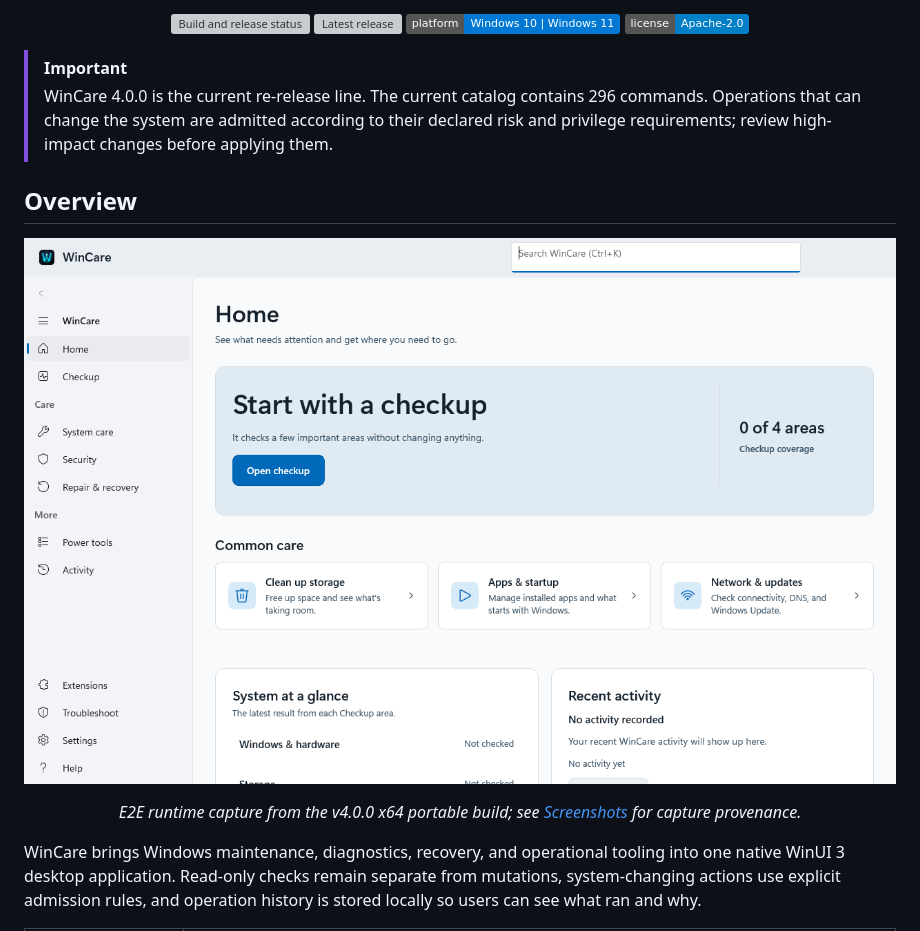
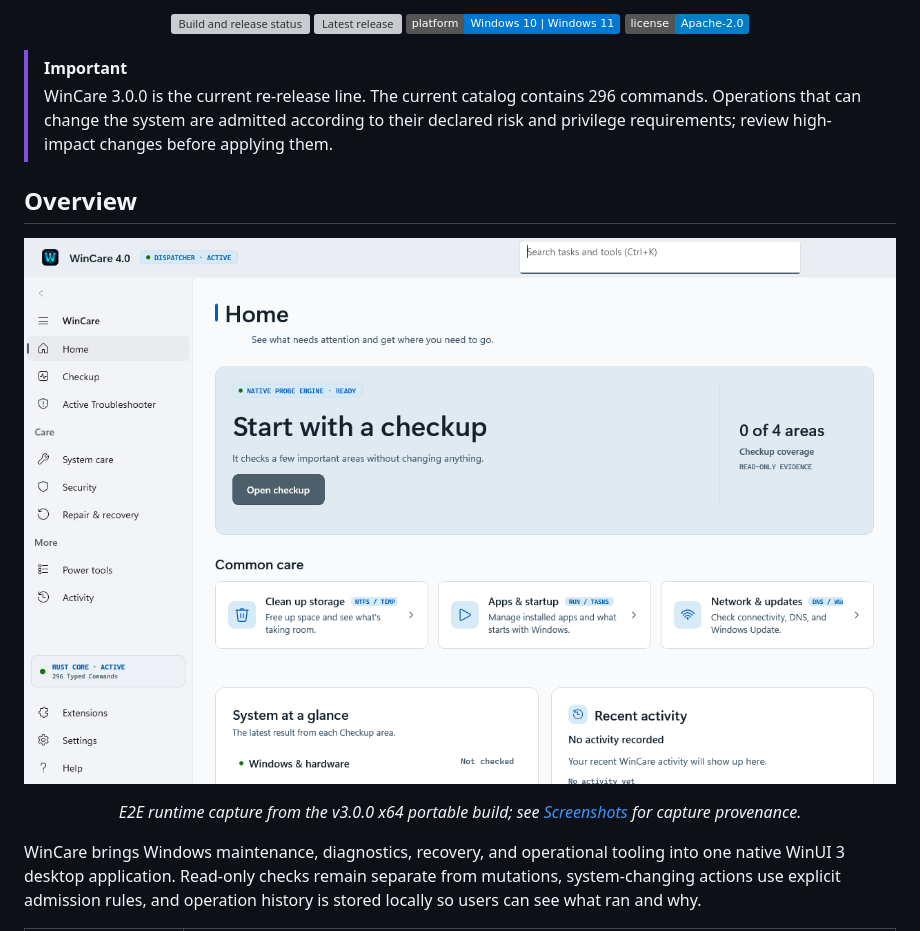
Before and after one commit to AmirrezaFarnamTaheri/WinCare, a Markdown page: README.md, the part around the change printed below. Rendered like a GitHub page; pictures changed too: docs/images/runtime-dashboard.png; badges without logos; grey boxes are pictures that could not be loaded.

Commit message:
docs(screenshots): update e2e runtime captures and align release version provenance

```diff
--- a/README.md
+++ b/README.md
@@ -14,7 +14,7 @@
 </p>
 
 > [!IMPORTANT]
-> WinCare 4.0.0 is the current re-release line. The current catalog contains 296 commands. Operations that can change the system are admitted according to their declared risk and privilege requirements; review high-impact changes before applying them.
+> WinCare 3.0.0 is the current re-release line. The current catalog contains 296 commands. Operations that can change the system are admitted according to their declared risk and privilege requirements; review high-impact changes before applying them.
 
 ## Overview
 
@@ -23,6 +23,6 @@
 </p>
 
-<p align="center"><em>E2E runtime capture from the v4.0.0 x64 portable build; see <a href="docs/Screenshots.md">Screenshots</a> for capture provenance.</em></p>
+<p align="center"><em>E2E runtime capture from the v3.0.0 x64 portable build; see <a href="docs/Screenshots.md">Screenshots</a> for capture provenance.</em></p>
 
 WinCare brings Windows maintenance, diagnostics, recovery, and operational tooling into one native WinUI 3 desktop application. Read-only checks remain separate from mutations, system-changing actions use explicit admission rules, and operation history is stored locally so users can see what ran and why.
 
```
Also changed, not shown: other parts of README.md (+1 -1 lines), docs/Screenshots.md (+4 -4 lines), docs/images/runtime-checkup.png, 1 other file.
